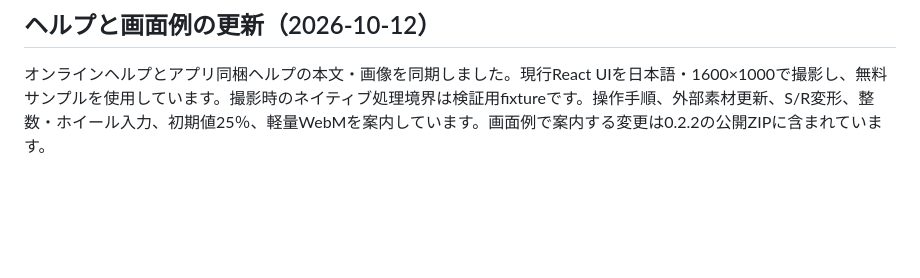
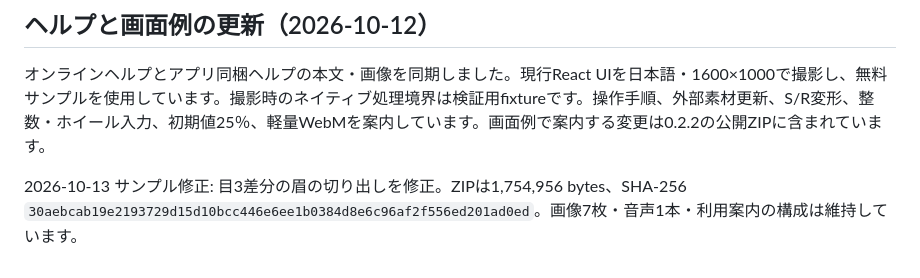
Before and after one commit to studio-juh/lip-sync-one-releases, a Markdown page: README.md, the part around the change. Rendered like a GitHub page; blank space fills up the shorter version.

Commit message:
fix(samples): record published eyebrow correction

```diff
--- a/README.md
+++ b/README.md
@@ -46,3 +46,5 @@ v0.3.0はNSISセットアップEXE・Updater署名・latest.json・SHA256SUMS.tx
 ## ヘルプと画面例の更新（2026-10-12）
 
 オンラインヘルプとアプリ同梱ヘルプの本文・画像を同期しました。現行React UIを日本語・1600×1000で撮影し、無料サンプルを使用しています。撮影時のネイティブ処理境界は検証用fixtureです。操作手順、外部素材更新、S/R変形、整数・ホイール入力、初期値25％、軽量WebMを案内しています。画面例で案内する変更は0.2.2の公開ZIPに含まれています。
+
+2026-10-13 サンプル修正: 目3差分の眉の切り出しを修正。ZIPは1,754,956 bytes、SHA-256 `30aebcab19e2193729d15d10bcc446e6ee1b0384d8e6c96af2f556ed201ad0ed`。画像7枚・音声1本・利用案内の構成は維持しています。
```
